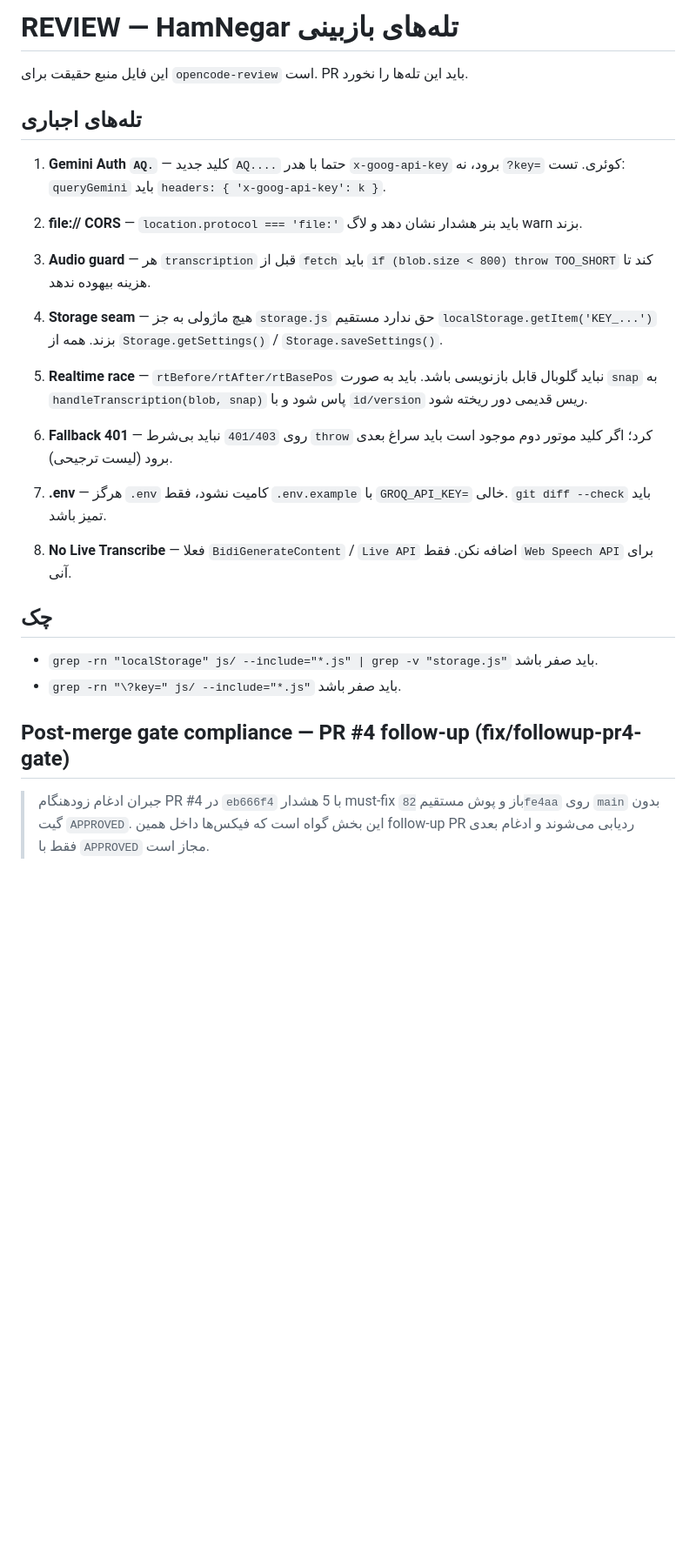
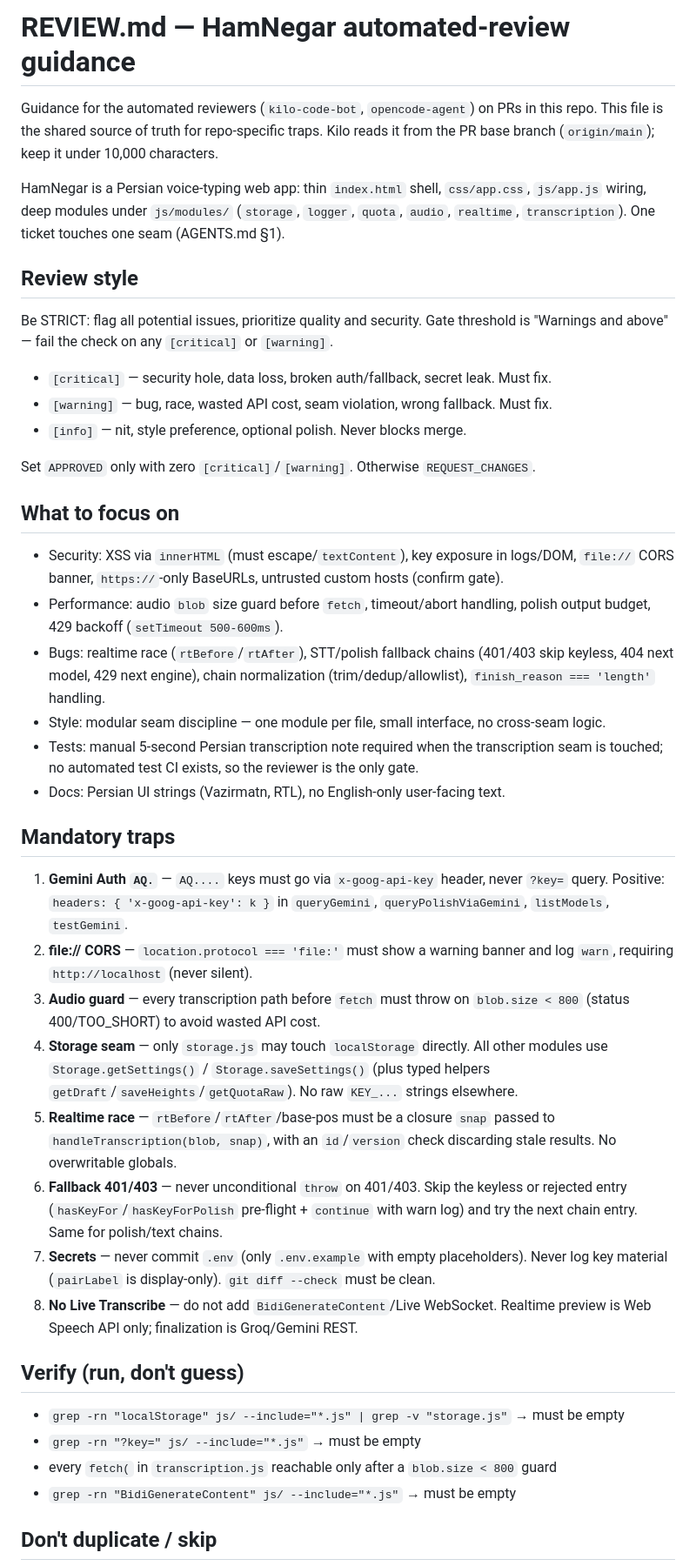
Before and after one commit to Ham3dParsa/HamNegar, a Markdown page: REVIEW.md, the part around one of its changes. Shown at 87% size. Drawn GitHub-style; blank space fills up the shorter version.

Commit message:
docs(review): make REVIEW.md Kilo-compatible with sub-agent and skip policy

```diff
--- a/REVIEW.md
+++ b/REVIEW.md
@@ -1,30 +1,67 @@
-# REVIEW — HamNegar تله‌های بازبینی
+# REVIEW.md — HamNegar automated-review guidance
 
-این فایل منبع حقیقت برای `opencode-review` است. PR باید این تله‌ها را نخورد.
+Guidance for the automated reviewers (`kilo-code-bot`, `opencode-agent`) on PRs in this repo.
+This file is the shared source of truth for repo-specific traps. Kilo reads it from the
+PR base branch (`origin/main`); keep it under 10,000 characters.
 
-## تله‌های اجباری
+HamNegar is a Persian voice-typing web app: thin `index.html` shell, `css/app.css`,
+`js/app.js` wiring, deep modules under `js/modules/` (`storage`, `logger`, `quota`,
+`audio`, `realtime`, `transcription`). One ticket touches one seam (AGENTS.md §1).
 
-1. **Gemini Auth `AQ.`** — کلید جدید `AQ....` حتما با هدر `x-goog-api-key` برود، نه `?key=` کوئری. تست: `queryGemini` باید `headers: { 'x-goog-api-key': k }`.
+## Review style
 
-2. **file:// CORS** — `location.protocol === 'file:'` باید بنر هشدار نشان دهد و لاگ warn بزند.
+Be STRICT: flag all potential issues, prioritize quality and security.
+Gate threshold is "Warnings and above" — fail the check on any `[critical]` or `[warning]`.
 
-3. **Audio guard** — هر `transcription` قبل از `fetch` باید `if (blob.size < 800) throw TOO_SHORT` کند تا هزینه بیهوده ندهد.
+- `[critical]` — security hole, data loss, broken auth/fallback, secret leak. Must fix.
+- `[warning]` — bug, race, wasted API cost, seam violation, wrong fallback. Must fix.
+- `[info]` — nit, style preference, optional polish. Never blocks merge.
 
-4. **Storage seam** — هیچ ماژولی به جز `storage.js` حق ندارد مستقیم `localStorage.getItem('KEY_...')` بزند. همه از `Storage.getSettings()` / `Storage.saveSettings()`.
+Set `APPROVED` only with zero `[critical]`/`[warning]`. Otherwise `REQUEST_CHANGES`.
 
-5. **Realtime race** — `rtBefore/rtAfter/rtBasePos` نباید گلوبال قابل بازنویسی باشد. باید به صورت `snap` به `handleTranscription(blob, snap)` پاس شود و با `id/version` ریس قدیمی دور ریخته شود.
+## What to focus on
 
-6. **Fallback 401** — روی `401/403` نباید بی‌شرط `throw` کرد؛ اگر کلید موتور دوم موجود است باید سراغ بعدی برود (لیست ترجیحی).
+- Security: XSS via `innerHTML` (must escape/`textContent`), key exposure in logs/DOM,
+  `file://` CORS banner, `https://`-only BaseURLs, untrusted custom hosts (confirm gate).
+- Performance: audio `blob` size guard before `fetch`, timeout/abort handling,
+  polish output budget, 429 backoff (`setTimeout 500-600ms`).
+- Bugs: realtime race (`rtBefore`/`rtAfter`), STT/polish fallback chains
+  (401/403 skip keyless, 404 next model, 429 next engine), chain normalization
+  (trim/dedup/allowlist), `finish_reason === 'length'` handling.
+- Style: modular seam discipline — one module per file, small interface, no cross-seam logic.
+- Tests: manual 5-second Persian transcription note required when the transcription
+  seam is touched; no automated test CI exists, so the reviewer is the only gate.
+- Docs: Persian UI strings (Vazirmatn, RTL), no English-only user-facing text.
 
-7. **.env** — هرگز `.env` کامیت نشود، فقط `.env.example` با `GROQ_API_KEY=` خالی. `git diff --check` باید تمیز باشد.
+## Mandatory traps
 
-8. **No Live Transcribe** — فعلا `BidiGenerateContent` / `Live API` اضافه نکن. فقط `Web Speech API` برای آنی.
+1. **Gemini Auth `AQ.`** — `AQ....` keys must go via `x-goog-api-key` header, never
+   `?key=` query. Positive: `headers: { 'x-goog-api-key': k }` in `queryGemini`,
+   `queryPolishViaGemini`, `listModels`, `testGemini`.
+2. **file:// CORS** — `location.protocol === 'file:'` must show a warning banner and
+   log `warn`, requiring `http://localhost` (never silent).
+3. **Audio guard** — every transcription path before `fetch` must throw on
+   `blob.size < 800` (status 400/TOO_SHORT) to avoid wasted API cost.
+4. **Storage seam** — only `storage.js` may touch `localStorage` directly. All other
+   modules use `Storage.getSettings()` / `Storage.saveSettings()` (plus typed
+   helpers `getDraft`/`saveHeights`/`getQuotaRaw`). No raw `KEY_...` strings elsewhere.
+5. **Realtime race** — `rtBefore`/`rtAfter`/base-pos must be a closure `snap` passed to
+   `handleTranscription(blob, snap)`, with an `id`/`version` check discarding stale
+   results. No overwritable globals.
+6. **Fallback 401/403** — never unconditional `throw` on 401/403. Skip the keyless or
+   rejected entry (`hasKeyFor`/`hasKeyForPolish` pre-flight + `continue` with warn log)
+   and try the next chain entry. Same for polish/text chains.
+7. **Secrets** — never commit `.env` (only `.env.example` with empty placeholders).
+   Never log key material (`pairLabel` is display-only). `git diff --check` must be clean.
+8. **No Live Transcribe** — do not add `BidiGenerateContent`/Live WebSocket. Realtime
+   preview is Web Speech API only; finalization is Groq/Gemini REST.
 
-## چک
-- `grep -rn "localStorage" js/ --include="*.js" | grep -v "storage.js"` باید صفر باشد.
-- `grep -rn "\?key=" js/ --include="*.js"` باید صفر باشد.
+## Verify (run, don't guess)
 
-## Post-merge gate compliance — PR #4 follow-up (fix/followup-pr4-gate)
+- `grep -rn "localStorage" js/ --include="*.js" | grep -v "storage.js"` → must be empty
+- `grep -rn "?key=" js/ --include="*.js"` → must be empty
+- every `fetch(` in `transcription.js` reachable only after a `blob.size < 800` guard
+- `grep -rn "BidiGenerateContent" js/ --include="*.js"` → must be empty
 
-> جبران ادغام زودهنگام PR #4 در `eb666f4` با 5 هشدار must-fix باز و پوش مستقیم `82fe4aa` روی `main` بدون گیت `APPROVED`. این بخش گواه است که فیکس‌ها داخل همین follow-up PR ردیابی می‌شوند و ادغام بعدی فقط با `APPROVED` مجاز است.
+## Don't duplicate / skip
 
```
Also changed, not shown: other parts of REVIEW.md (+36 -7 lines).
